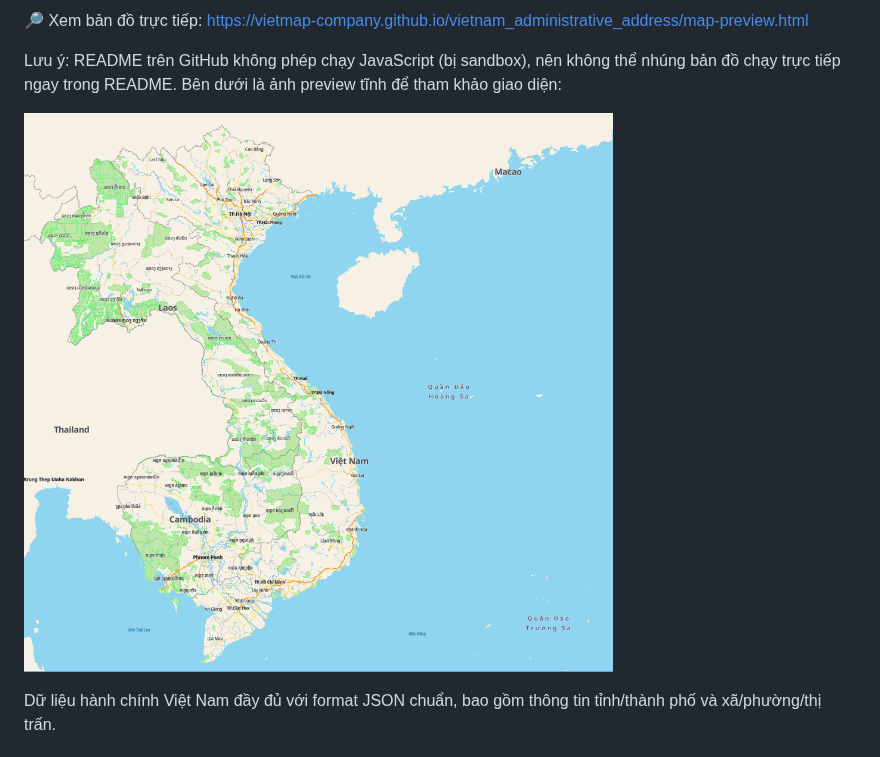
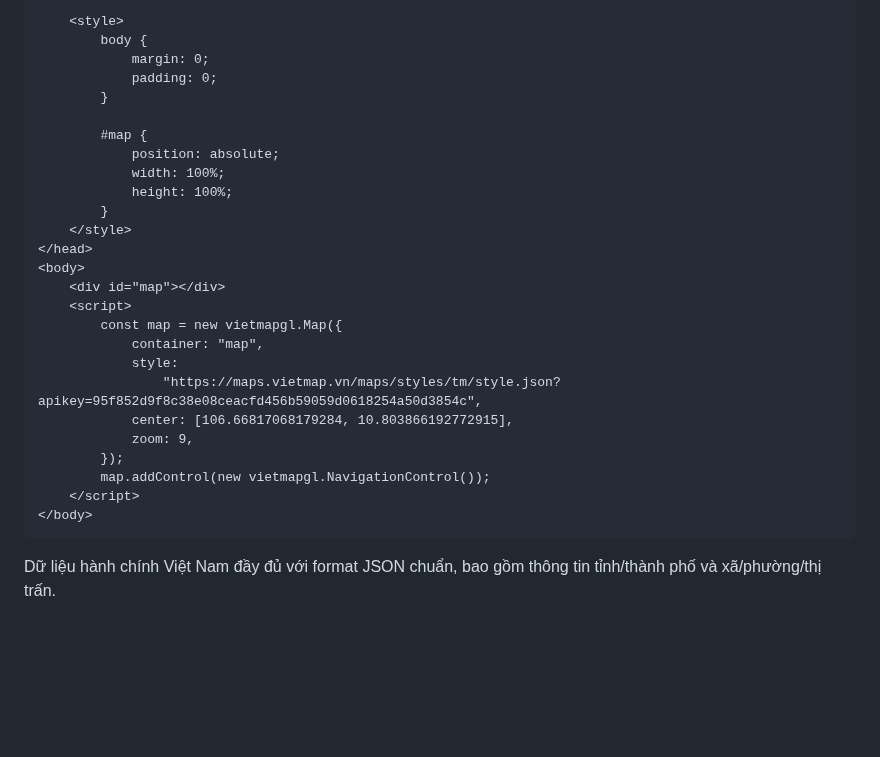
Before and after one commit to vietmap-company/vietnam_administrative_address, a Markdown page: README.md, the part around one of its changes. Rendered like a GitHub page; blank space fills up the shorter version.

Commit message:
feat: update readme

```diff
--- a/README.md
+++ b/README.md
@@ -16,10 +25,32 @@
 
-🔎 Xem bản đồ trực tiếp: https://vietmap-company.github.io/vietnam_administrative_address/map-preview.html
+		<style>
+			body {
+				margin: 0;
+				padding: 0;
+			}
 
-Lưu ý: README trên GitHub không phép chạy JavaScript (bị sandbox), nên không thể nhúng bản đồ chạy trực tiếp ngay trong README. Bên dưới là ảnh preview tĩnh để tham khảo giao diện:
-
-![VietMap Live Map Preview](images/new_boundary.png)
-
+			#map {
+				position: absolute;
+				width: 100%;
+				height: 100%;
+			}
+		</style>
+	</head>
+	<body>
+		<div id="map"></div>
+		<script>
+			const map = new vietmapgl.Map({
+				container: "map",
+				style:
+					"https://maps.vietmap.vn/maps/styles/tm/style.json?apikey=95f852d9f8c38e08ceacfd456b59059d0618254a50d3854c",
+				center: [106.66817068179284, 10.803866192772915],
+				zoom: 9,
+			});
+			map.addControl(new vietmapgl.NavigationControl());
+		</script>
+	</body>
+ </html>
+</div>
 
 
 Dữ liệu hành chính Việt Nam đầy đủ với format JSON chuẩn, bao gồm thông tin tỉnh/thành phố và xã/phường/thị trấn.
```
Also changed, not shown: other parts of README.md (+9 -0 lines).
